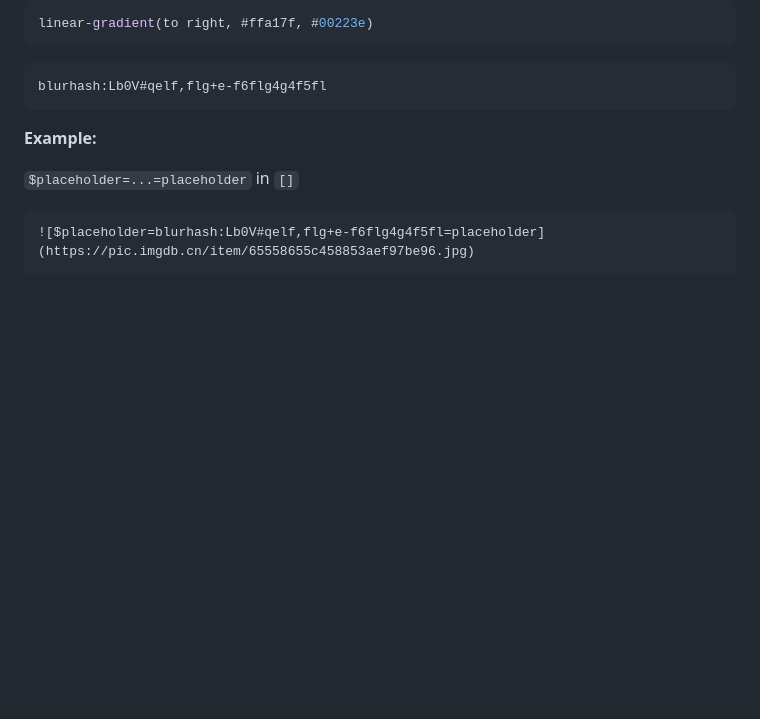
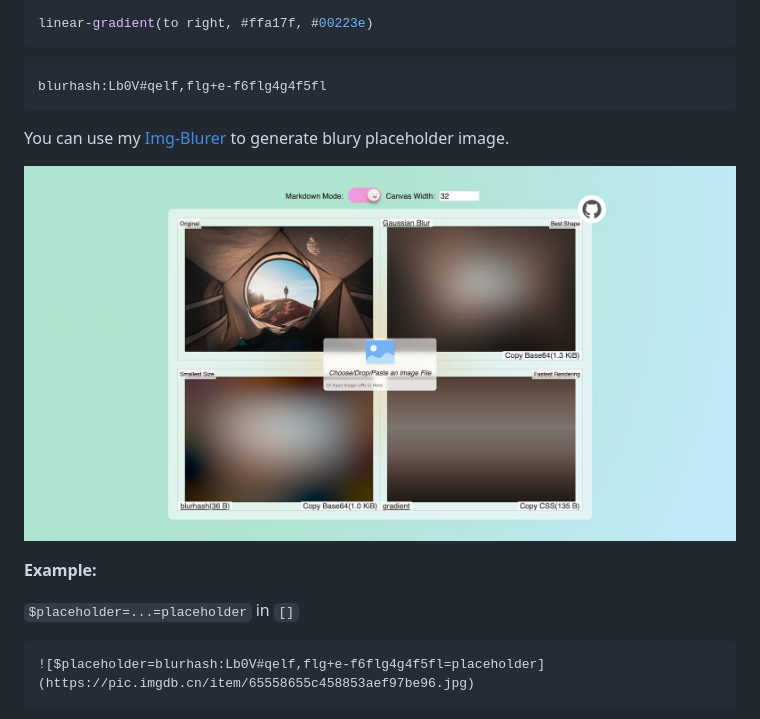
Before and after one commit to LynanBreeze/hexo-lazyload-element, a Markdown page: README.md, the part around the change printed below. Drawn GitHub-style; pictures changed too: img-blurer.jpg (added); blank space fills up the shorter version.

````diff
--- a/README.md
+++ b/README.md
@@ -107,6 +107,11 @@ linear-gradient(to right, #ffa17f, #00223e)
 ```css blurhash
 blurhash:Lb0V#qelf,flg+e-f6flg4g4f5fl
 ```
+
+You can use my [Img-Blurer](https://lynan.cn/static/img-blurer/) to generate blury placeholder image.
+
+![Img-Blurer](https://raw.githubusercontent.com/LynanBreeze/hexo-lazyload-element/main/img-blurer.jpg)
+
 **Example:**
 
 `$placeholder=...=placeholder` in `[]`
````
Also changed, not shown: other parts of README.md (+1 -1 lines), 3 other files.
